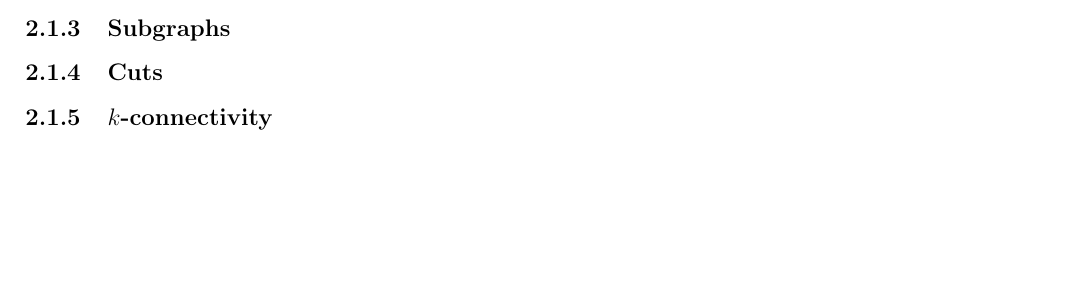
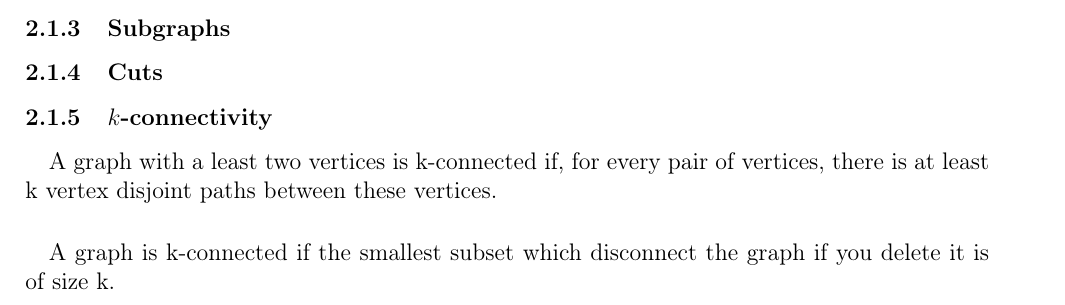
Before and after one commit to medrimonia/per2013, a LaTeX document (papers/report.tex, which reads papers/StateOfArt.tex): part of page 4 of 7, cut so that both start at the same text, the shorter picture padded with empty space. Compiled offline with pdfLaTeX.

Commit message:
Report: add two definition for k-connected graph

```diff
--- a/papers/StateOfArt.tex
+++ b/papers/StateOfArt.tex
@@ -48,3 +48,8 @@ A tree is an undirected graph without cycles,
 \subsubsection{Cuts}
 
 \subsubsection{$k$-connectivity}
+\paragraph{}
+A graph with a least two vertices is k-connected if, for every pair of vertices, there is at least k vertex disjoint paths between these vertices.
+
+\paragraph{}
+A graph is k-connected if the smallest subset which disconnect the graph if you delete it is of size k.
```
